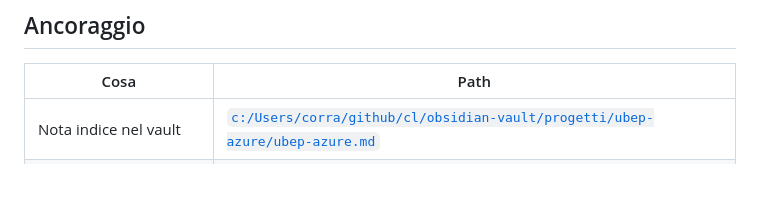
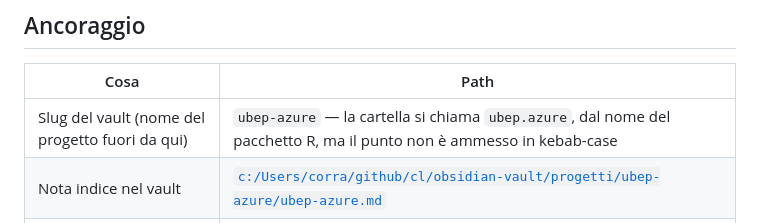
Before and after one commit to UBESP-DCTV/ubep.azure, a Markdown page: CLAUDE.md, the part around the change. Rendered like a GitHub page; blank space fills up the shorter version.

Commit message:
Dichiara lo slug del vault nella tabella di ancoraggio

```diff
--- a/CLAUDE.md
+++ b/CLAUDE.md
@@ -14,6 +14,7 @@ La cartella condivisa (vedi `teams_path` sotto) non contiene il codice, ma il **
 
 | Cosa | Path |
 |---|---|
+| Slug del vault (nome del progetto fuori da qui) | `ubep-azure` — la cartella si chiama `ubep.azure`, dal nome del pacchetto R, ma il punto non è ammesso in kebab-case |
 | Nota indice nel vault | [`c:/Users/corra/github/cl/obsidian-vault/progetti/ubep-azure/ubep-azure.md`](c:/Users/corra/github/cl/obsidian-vault/progetti/ubep-azure/ubep-azure.md) |
 | Fonte ufficiale (cartella condivisa) | `C:/Users/corra/Unit of Biostatistics Epidemiology and Public Health/IT - RedCap UBEP` |
 | Source label per `vault-add` | `ubep-sharepoint` |
```
